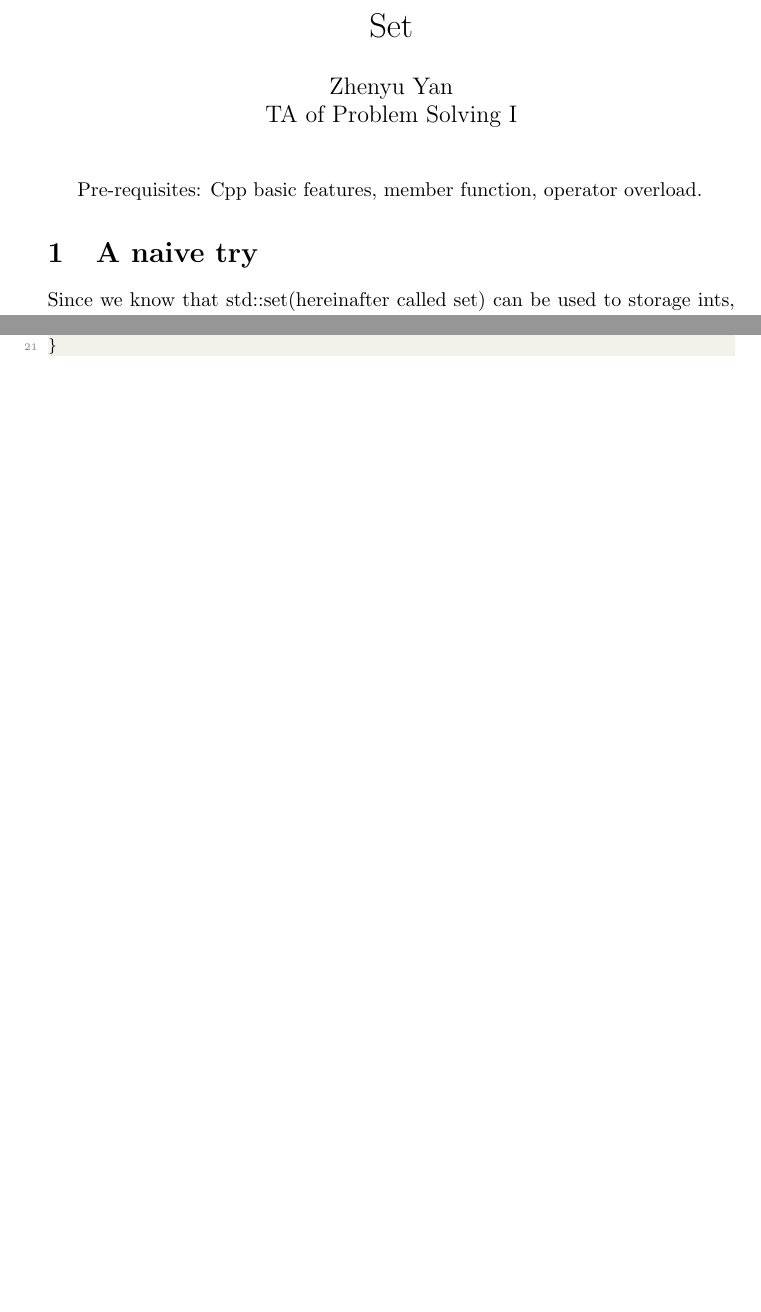
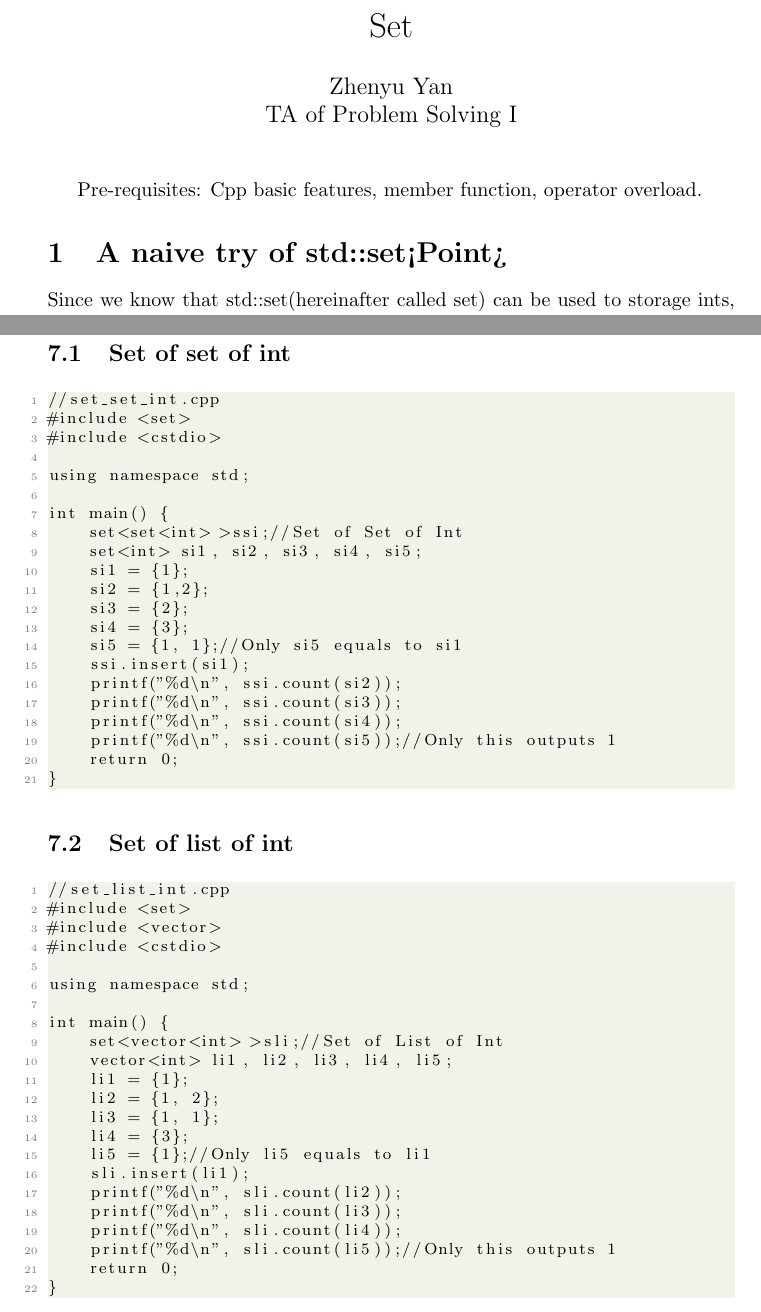
Before and after one commit to courses-at-nju-by-hfwei/problem-solving-class-intro-to-cpp, a LaTeX document (set_more/set.tex): two parts of pages 1 and 7 of 7 before the commit and two parts of pages 1 and 8 of 8 after it, joined at a grey line, cut so that both start at the same text, the shorter picture padded with empty space. Compiled offline with pdfLaTeX.

Commit message:
Add more examples.

```diff
--- a/set_more/set.tex
+++ b/set_more/set.tex
@@ -31,7 +31,7 @@
 \begin{document}
 \maketitle
 Pre-requisites: Cpp basic features, member function, operator overload.
-\section{A naive try}
+\section{A naive try of std::set<Point>}
 Since we know that std::set(hereinafter called set) can be used to storage ints, doubles or variables of other primitive types.\\
 Have you ever wanted to use it use store other data types? For example, some 2-D points?
 Here is a naive try.
@@ -271,4 +271,55 @@ int main() {
     return 0;
 }
 \end{lstlisting}
+\newpage
+\section{More examples}
+\subsection{Set of set of int}
+\begin{lstlisting}
+//set_set_int.cpp
+#include <set>
+#include <cstdio>
+
+using namespace std;
+
+int main() {
+    set<set<int> >ssi;//Set of Set of Int
+    set<int> si1, si2, si3, si4, si5;
+    si1 = {1};
+    si2 = {1,2};
+    si3 = {2};
+    si4 = {3};
+    si5 = {1, 1};//Only si5 equals to si1
+    ssi.insert(si1);
+    printf("%d\n", ssi.count(si2));
+    printf("%d\n", ssi.count(si3));
+    printf("%d\n", ssi.count(si4));
+    printf("%d\n", ssi.count(si5));//Only this outputs 1
+    return 0;
+}
+\end{lstlisting}
+\subsection{Set of list of int}
+\begin{lstlisting}
+//set_list_int.cpp
+#include <set>
+#include <vector>
+#include <cstdio>
+
+using namespace std;
+
+int main() {
+    set<vector<int> >sli;//Set of List of Int
+    vector<int> li1, li2, li3, li4, li5;
+    li1 = {1};
+    li2 = {1, 2};
+    li3 = {1, 1};
+    li4 = {3};
+    li5 = {1};//Only li5 equals to li1
+    sli.insert(li1);
+    printf("%d\n", sli.count(li2));
+    printf("%d\n", sli.count(li3));
+    printf("%d\n", sli.count(li4));
+    printf("%d\n", sli.count(li5));//Only this outputs 1
+    return 0;
+}
+\end{lstlisting}
 \end{document}
```
Also changed, not shown: set_more/codes/set_list_int.cpp (added, +21 -0 lines), set_more/codes/set_set_int.cpp (added, +20 -0 lines).
